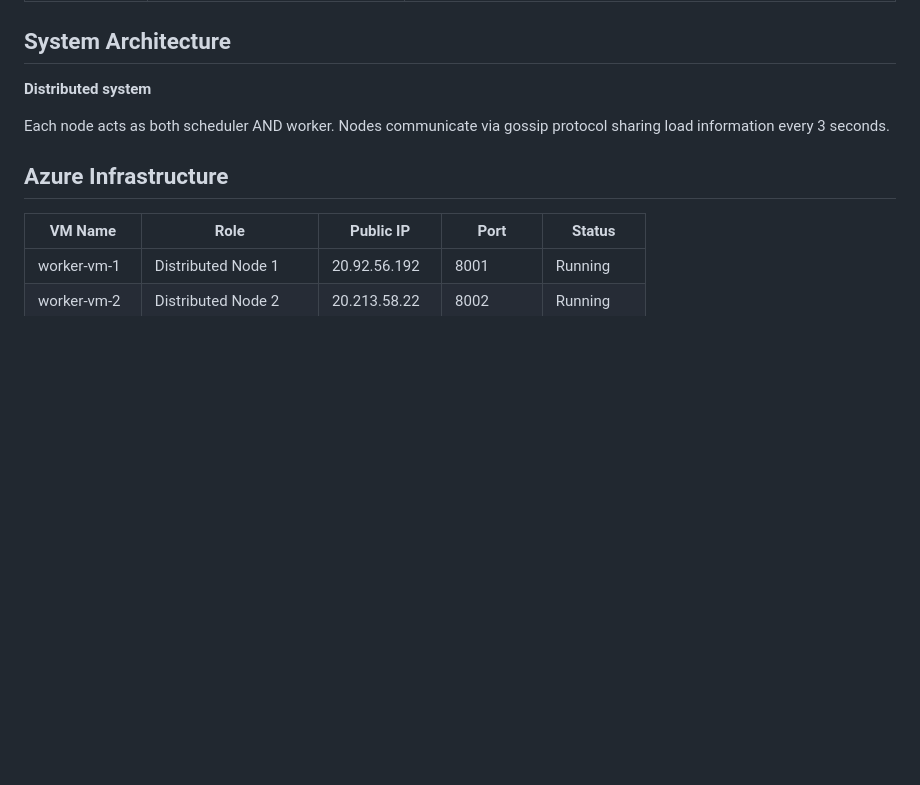
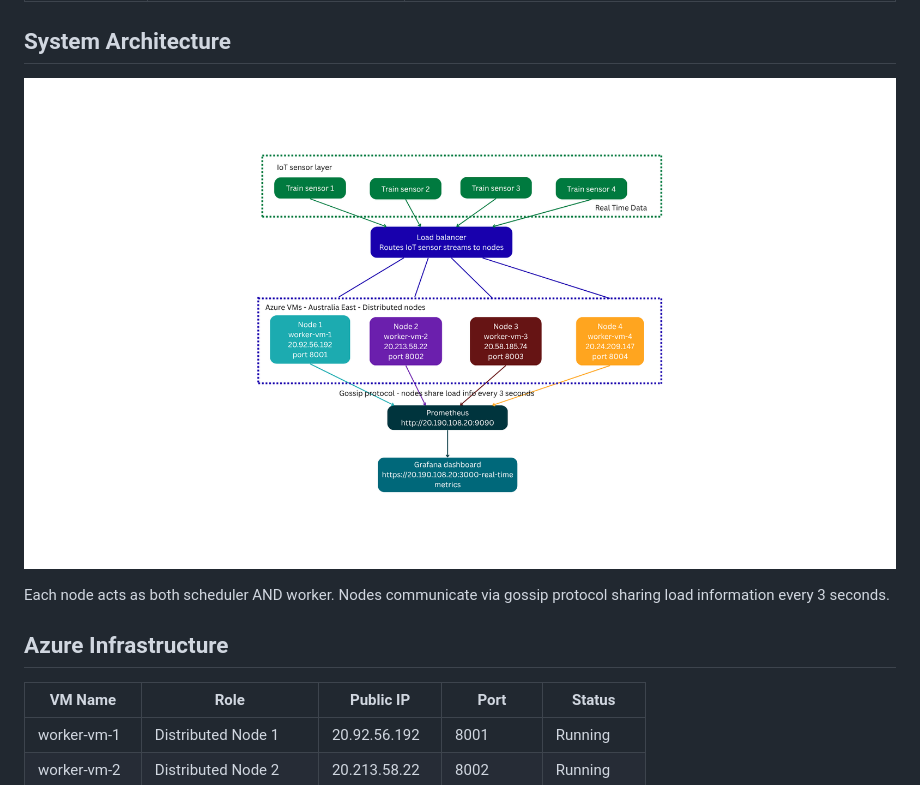
Before and after one commit to shreyaahh26/Capstne_project, a Markdown page: Readme.md, the part around the change. GitHub-like rendering; blank space fills up the shorter version.

```diff
--- a/Readme.md
+++ b/Readme.md
@@ -12,7 +12,8 @@ This project designs and evaluates a fully distributed resource allocation frame
 | Shamim | Lead Developer & Testing Lead | Code enhancement, simulations, FastAPI, performance testing |
 
 ## System Architecture
-**Distributed system**
+
+![Queensland Rail Distributed System Architecture](https://raw.githubusercontent.com/shreyaahh26/Capstne_project/main/Distributed-system_architecture.png)
 
 Each node acts as both scheduler AND worker. Nodes communicate via gossip protocol sharing load information every 3 seconds.
 
```
